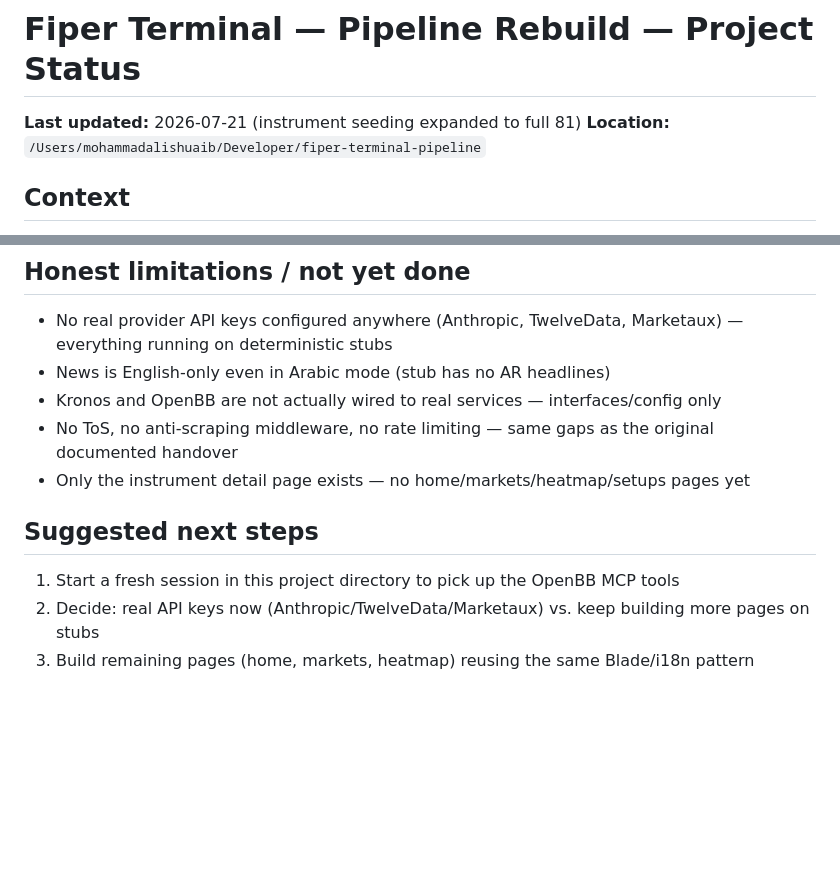
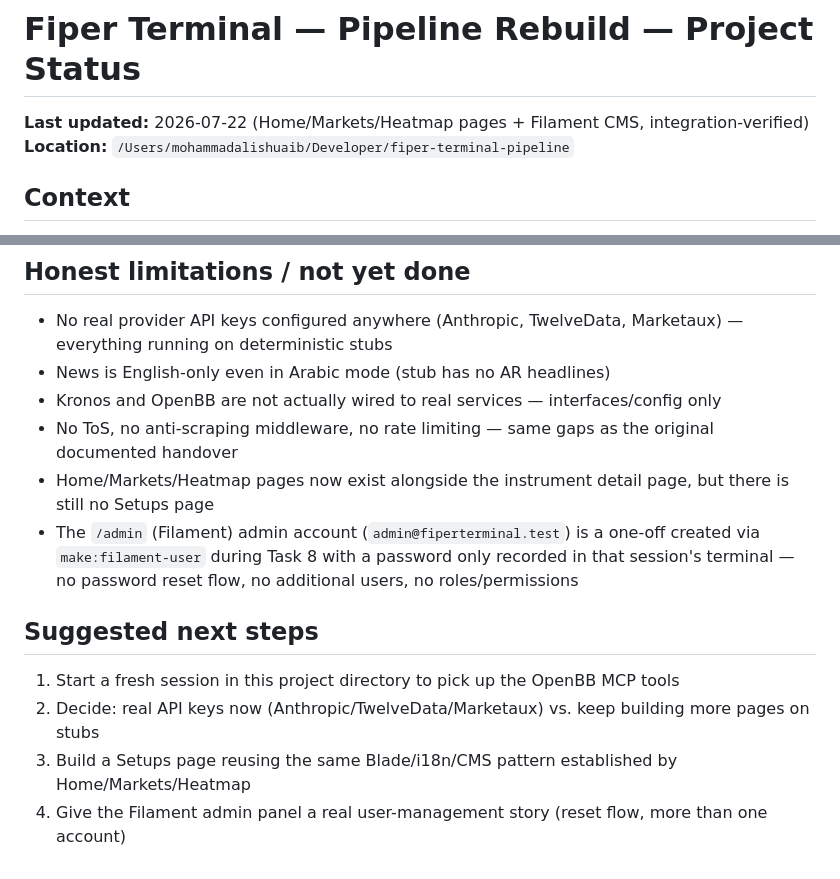
Before and after one commit to MALISHOAIB0/fiper-terminal-pipeline-shuaib, a Markdown page: PROJECT-STATUS.md, 2 parts joined by grey strips. Drawn GitHub-style; blank space fills up the shorter version.

```diff
--- a/PROJECT-STATUS.md
+++ b/PROJECT-STATUS.md
@@ -1,6 +1,6 @@
 # Fiper Terminal — Pipeline Rebuild — Project Status
 
-**Last updated:** 2026-07-21 (instrument seeding expanded to full 81)
+**Last updated:** 2026-07-22 (Home/Markets/Heatmap pages + Filament CMS, integration-verified)
 **Location:** `/Users/mohammadalishuaib/Developer/fiper-terminal-pipeline`
 
 ## Context
@@ -142,10 +199,15 @@ directory to pick them up.
 - News is English-only even in Arabic mode (stub has no AR headlines)
 - Kronos and OpenBB are not actually wired to real services — interfaces/config only
 - No ToS, no anti-scraping middleware, no rate limiting — same gaps as the original documented handover
-- Only the instrument detail page exists — no home/markets/heatmap/setups pages yet
+- Home/Markets/Heatmap pages now exist alongside the instrument detail page, but there is
+  still no Setups page
+- The `/admin` (Filament) admin account (`admin@fiperterminal.test`) is a one-off created
+  via `make:filament-user` during Task 8 with a password only recorded in that session's
+  terminal — no password reset flow, no additional users, no roles/permissions
 
 ## Suggested next steps
 
 1. Start a fresh session in this project directory to pick up the OpenBB MCP tools
 2. Decide: real API keys now (Anthropic/TwelveData/Marketaux) vs. keep building more pages on stubs
-3. Build remaining pages (home, markets, heatmap) reusing the same Blade/i18n pattern
+3. Build a Setups page reusing the same Blade/i18n/CMS pattern established by Home/Markets/Heatmap
+4. Give the Filament admin panel a real user-management story (reset flow, more than one account)
```
Also changed, not shown: other parts of PROJECT-STATUS.md (+57 -0 lines).
